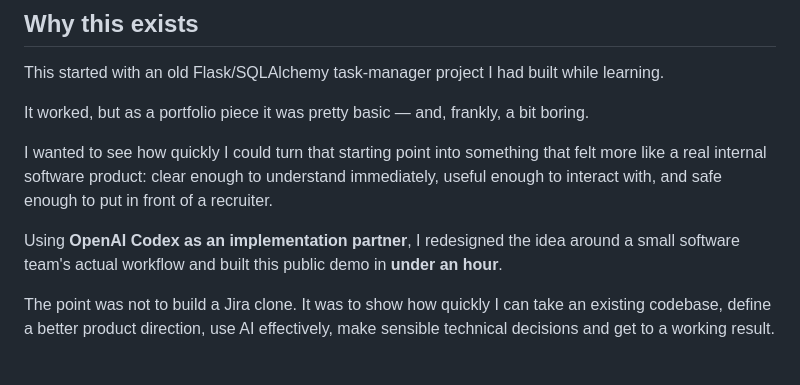
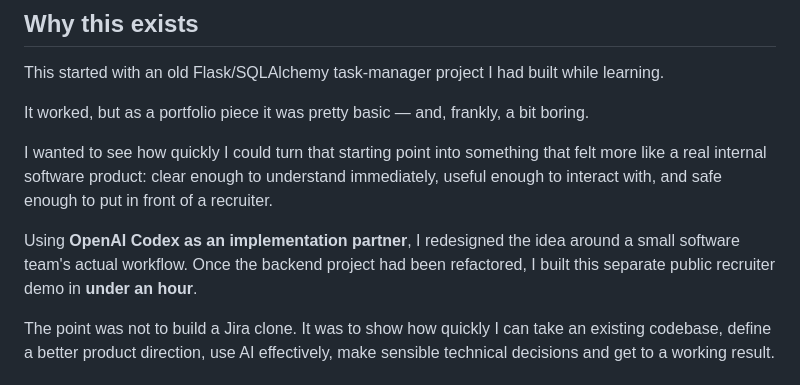
Before and after one commit to jdohertydev/workflow-ticket-system-demo, a Markdown page: README.md, the part around the change. Rendered like a GitHub page.

Commit message:
Clarify Codex-assisted demo build timeline
Clarify that the under-an-hour build refers to the separate public recruiter demo created after the backend refactor.

```diff
--- a/README.md
+++ b/README.md
@@ -16,7 +16,7 @@ It worked, but as a portfolio piece it was pretty basic — and, frankly, a bit
 
 I wanted to see how quickly I could turn that starting point into something that felt more like a real internal software product: clear enough to understand immediately, useful enough to interact with, and safe enough to put in front of a recruiter.
 
-Using **OpenAI Codex as an implementation partner**, I redesigned the idea around a small software team's actual workflow and built this public demo in **under an hour**.
+Using **OpenAI Codex as an implementation partner**, I redesigned the idea around a small software team's actual workflow. Once the backend project had been refactored, I built this separate public recruiter demo in **under an hour**.
 
 The point was not to build a Jira clone. It was to show how quickly I can take an existing codebase, define a better product direction, use AI effectively, make sensible technical decisions and get to a working result.
 
```
